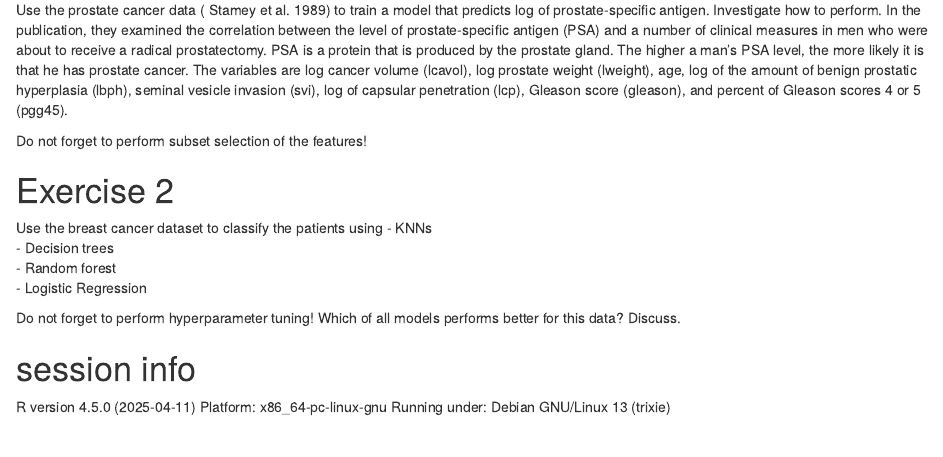
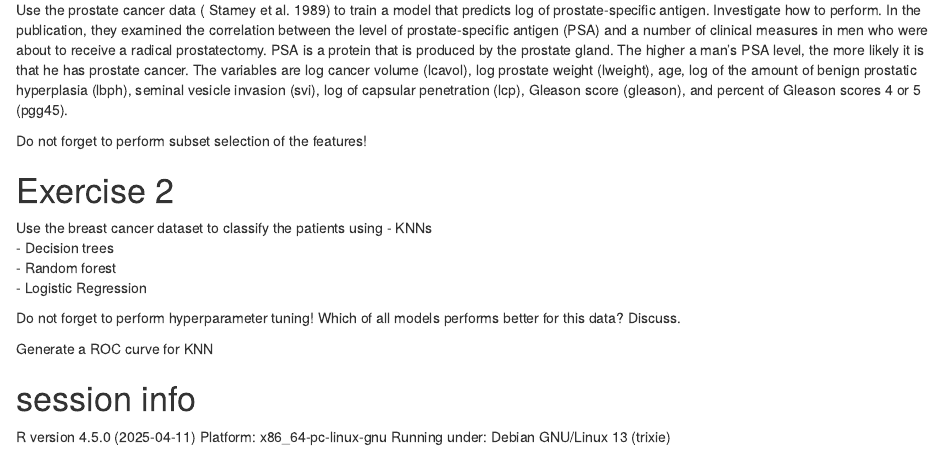
Before and after one commit to upf-dmi/homework-3, an R Markdown document (Hands_on_III.Rmd): the page in a window 1100 px wide, from 260 px down. Rendered offline with R 4.5, knitr and Pandoc, with nearby package versions.

Commit message:
first version

````diff
--- a/Hands_on_III.Rmd
+++ b/Hands_on_III.Rmd
@@ -36,7 +36,7 @@ Use the breast cancer dataset to classify the patients using
 Do not forget to perform hyperparameter tuning!
 Which of all models performs better for this data? Discuss.
 
-
+Generate a ROC curve for KNN
 
 
 ```{r}
````
Also changed, not shown: 1 other file.
